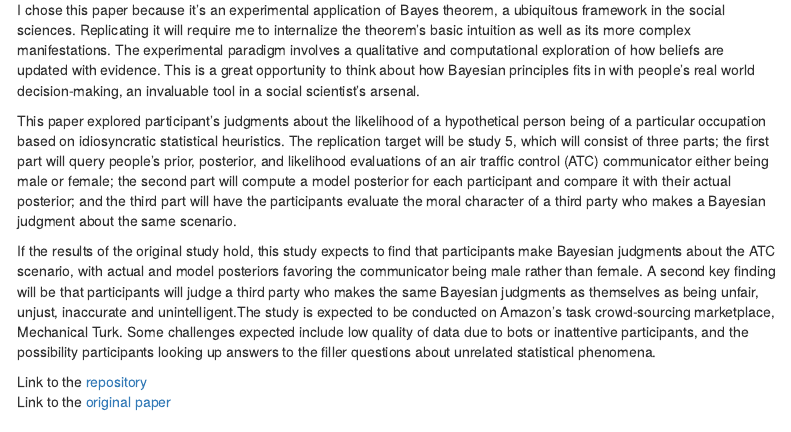
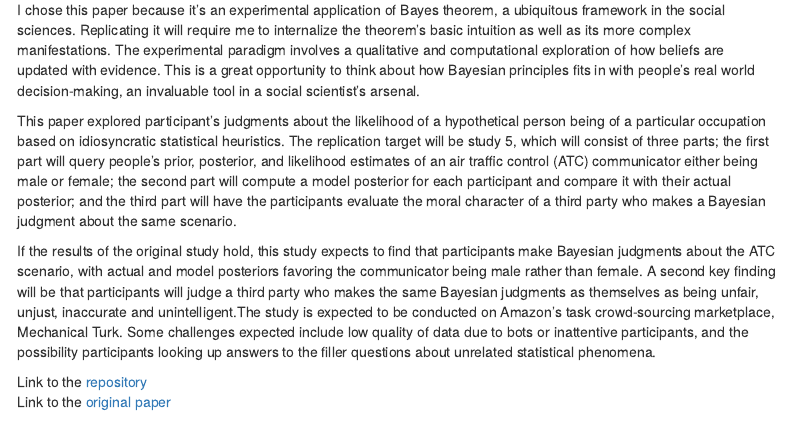
Before and after one commit to JosephOuta/cao2019replication, an R Markdown document (writeup.Rmd): the page in a window 1100 px wide, from 310 px down. Rendered offline with R 4.5, knitr and Pandoc, with nearby package versions; menus at the side of the page are left out.

Commit message:
estimates

```diff
--- a/writeup.Rmd
+++ b/writeup.Rmd
@@ -16,7 +16,7 @@ output:
 
 I chose this paper because it's an experimental application of Bayes theorem, a ubiquitous framework in the social sciences. Replicating it will require me to internalize the theorem's basic intuition as well as its more complex manifestations. The experimental paradigm involves a qualitative and computational exploration of how beliefs are updated with evidence. This is a great opportunity to think about how Bayesian principles fits in with people's real world decision-making, an invaluable tool in a social scientist's arsenal.
 
-This paper explored participant's judgments about the likelihood of a hypothetical person being of a particular occupation based on idiosyncratic statistical heuristics. The replication target will be study 5, which will consist of three parts; the first part will query people's prior, posterior, and likelihood evaluations of an air traffic control (ATC) communicator either being male or female; the second part will compute a model posterior for each participant and compare it with their actual posterior; and the third part will have the participants evaluate the moral character of a third party who makes a Bayesian judgment about the same scenario.
+This paper explored participant's judgments about the likelihood of a hypothetical person being of a particular occupation based on idiosyncratic statistical heuristics. The replication target will be study 5, which will consist of three parts; the first part will query people's prior, posterior, and likelihood estimates of an air traffic control (ATC) communicator either being male or female; the second part will compute a model posterior for each participant and compare it with their actual posterior; and the third part will have the participants evaluate the moral character of a third party who makes a Bayesian judgment about the same scenario.
 
 If the results of the original study hold, this study expects to find that participants make Bayesian judgments about the ATC scenario, with actual and model posteriors favoring the communicator being male rather than female. A second key finding will be that participants will judge a third party who makes the same Bayesian judgments as themselves as being unfair, unjust, inaccurate and unintelligent.The study is expected to be conducted on Amazon's task crowd-sourcing marketplace, Mechanical Turk. Some challenges expected include low quality of data due to bots or inattentive participants, and the possibility participants looking up answers to the filler questions about unrelated statistical phenomena.
 
```
Also changed, not shown: 1 other file.
